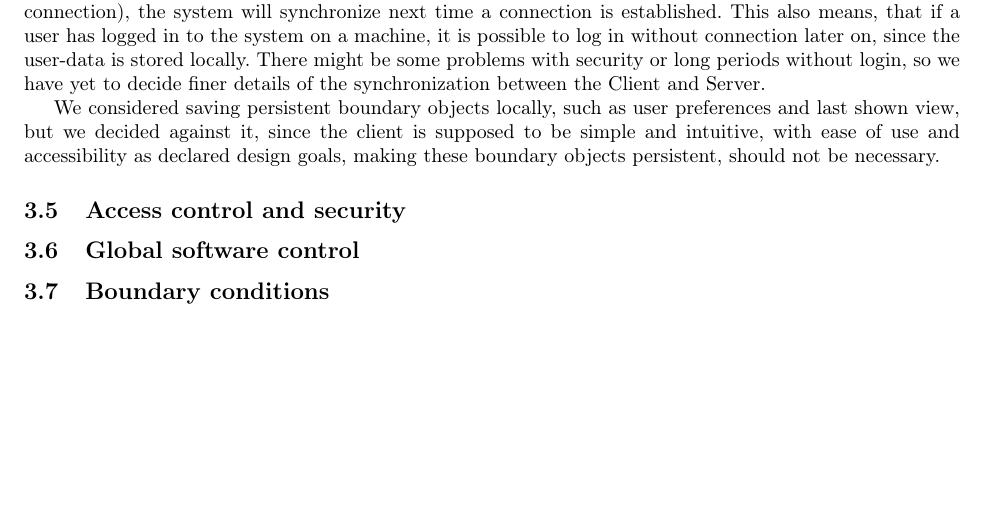
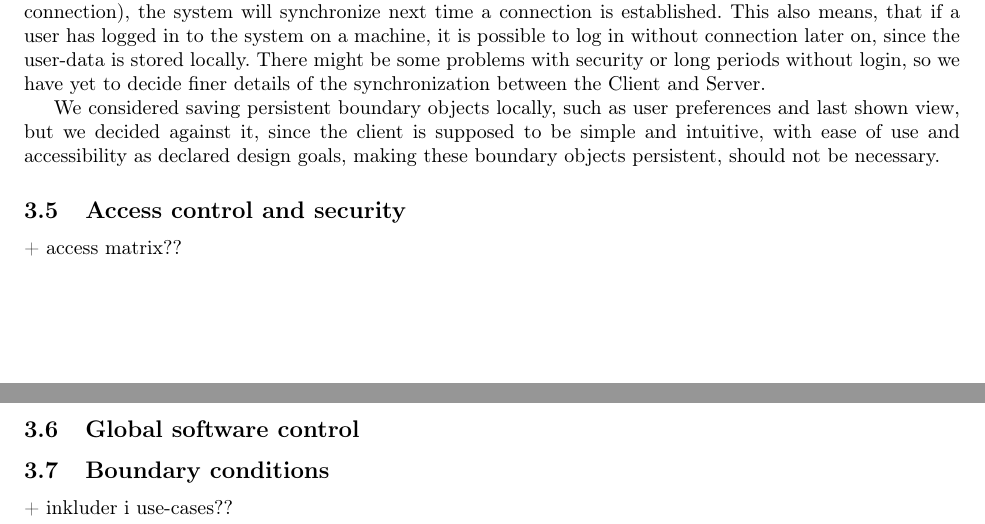
Before and after one commit to Madsen90/BDSA, a LaTeX document (SDD/SDD.tex, which reads SDD/sections/proposedsystem.tex): part of page 7 of 9 before the commit and two parts of pages 7 and 8 of 10 after it, the two joined at a grey line, cut so that both start at the same text, the shorter picture padded with empty space. Compiled offline with pdfLaTeX.

Commit message:
somethings

```diff
--- a/SDD/sections/proposedsystem.tex
+++ b/SDD/sections/proposedsystem.tex
@@ -25,8 +25,12 @@ At this point we have identified three types of views, a NavigatorView that show
 \subsection{Access control and security}
 \input{sections/accesscontrol.tex}
 
++ access matrix??
+
 \subsection{Global software control}
 \input{sections/globalsoftwarecontrol.tex}
 
 \subsection{Boundary conditions}
 \input{sections/boundaryconditions.tex}
+
++ inkluder i use-cases??
```
